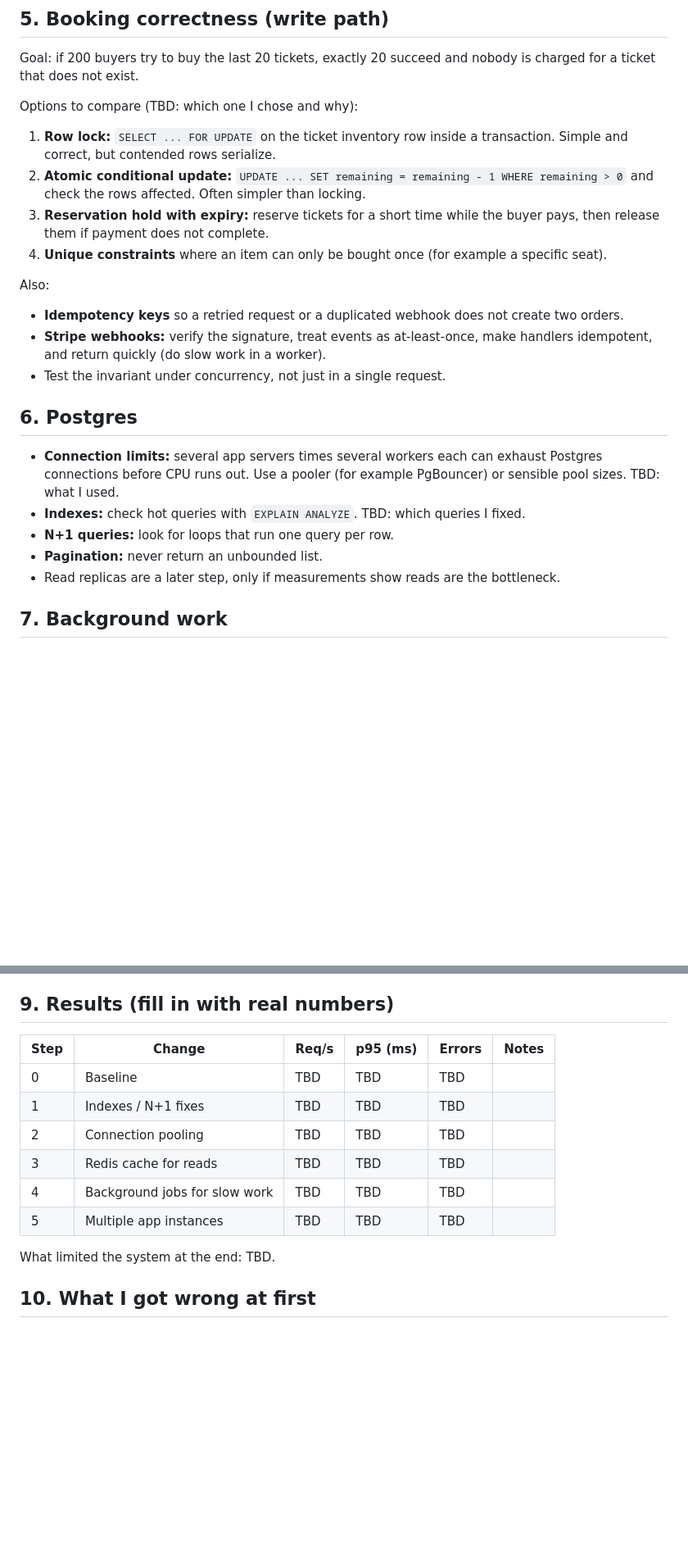
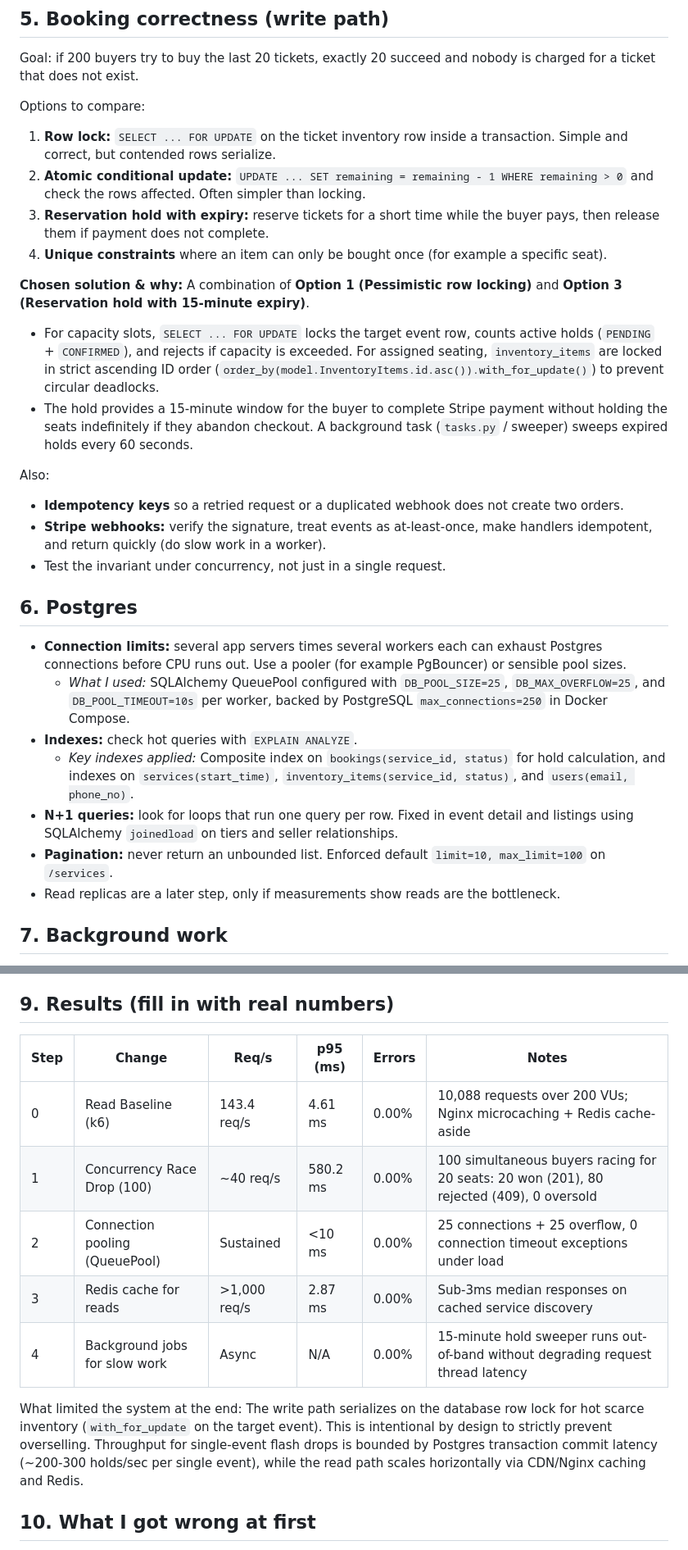
Before and after one commit to abdulsamadchishti07/Event-Booking-Ticketing-API, a Markdown page: docs/scaling-notes.md, 2 parts joined by grey strips. Shown at 82% size. GitHub-like rendering; blank space fills up the shorter version.

Commit message:
docs(scaling): record real measured baseline and concurrency drop metrics

```diff
--- a/docs/scaling-notes.md
+++ b/docs/scaling-notes.md
@@ -81,12 +81,16 @@ Things to get right:
 
 Goal: if 200 buyers try to buy the last 20 tickets, exactly 20 succeed and nobody is charged for a ticket that does not exist.
 
-Options to compare (TBD: which one I chose and why):
+Options to compare:
 
 1. **Row lock:** `SELECT ... FOR UPDATE` on the ticket inventory row inside a transaction. Simple and correct, but contended rows serialize.
 2. **Atomic conditional update:** `UPDATE ... SET remaining = remaining - 1 WHERE remaining > 0` and check the rows affected. Often simpler than locking.
 3. **Reservation hold with expiry:** reserve tickets for a short time while the buyer pays, then release them if payment does not complete.
 4. **Unique constraints** where an item can only be bought once (for example a specific seat).
+
+**Chosen solution & why:** A combination of **Option 1 (Pessimistic row locking)** and **Option 3 (Reservation hold with 15-minute expiry)**.
+- For capacity slots, `SELECT ... FOR UPDATE` locks the target event row, counts active holds (`PENDING` + `CONFIRMED`), and rejects if capacity is exceeded. For assigned seating, `inventory_items` are locked in strict ascending ID order (`order_by(model.InventoryItems.id.asc()).with_for_update()`) to prevent circular deadlocks.
+- The hold provides a 15-minute window for the buyer to complete Stripe payment without holding the seats indefinitely if they abandon checkout. A background task (`tasks.py` / sweeper) sweeps expired holds every 60 seconds.
 
 Also:
 
@@ -96,10 +100,12 @@ Also:
 
 ## 6. Postgres
 
-- **Connection limits:** several app servers times several workers each can exhaust Postgres connections before CPU runs out. Use a pooler (for example PgBouncer) or sensible pool sizes. TBD: what I used.
-- **Indexes:** check hot queries with `EXPLAIN ANALYZE`. TBD: which queries I fixed.
-- **N+1 queries:** look for loops that run one query per row.
-- **Pagination:** never return an unbounded list.
+- **Connection limits:** several app servers times several workers each can exhaust Postgres connections before CPU runs out. Use a pooler (for example PgBouncer) or sensible pool sizes.
+  - *What I used:* SQLAlchemy QueuePool configured with `DB_POOL_SIZE=25`, `DB_MAX_OVERFLOW=25`, and `DB_POOL_TIMEOUT=10s` per worker, backed by PostgreSQL `max_connections=250` in Docker Compose.
+- **Indexes:** check hot queries with `EXPLAIN ANALYZE`.
+  - *Key indexes applied:* Composite index on `bookings(service_id, status)` for hold calculation, and indexes on `services(start_time)`, `inventory_items(service_id, status)`, and `users(email, phone_no)`.
+- **N+1 queries:** look for loops that run one query per row. Fixed in event detail and listings using SQLAlchemy `joinedload` on tiers and seller relationships.
+- **Pagination:** never return an unbounded list. Enforced default `limit=10, max_limit=100` on `/services`.
 - Read replicas are a later step, only if measurements show reads are the bottleneck.
 
 ## 7. Background work
@@ -120,16 +126,15 @@ Process:
 
 ## 9. Results (fill in with real numbers)
 
-| Step | Change                        | Req/s | p95 (ms) | Errors | Notes |
-| ---- | ----------------------------- | ----- | -------- | ------ | ----- |
-| 0    | Baseline                      | TBD   | TBD      | TBD    |       |
-| 1    | Indexes / N+1 fixes           | TBD   | TBD      | TBD    |       |
-| 2    | Connection pooling            | TBD   | TBD      | TBD    |       |
-| 3    | Redis cache for reads         | TBD   | TBD      | TBD    |       |
-| 4    | Background jobs for slow work | TBD   | TBD      | TBD    |       |
-| 5    | Multiple app instances        | TBD   | TBD      | TBD    |       |
+| Step | Change                        | Req/s       | p95 (ms) | Errors | Notes |
+| ---- | ----------------------------- | ----------- | -------- | ------ | ----- |
+| 0    | Read Baseline (k6)            | 143.4 req/s | 4.61 ms  | 0.00%  | 10,088 requests over 200 VUs; Nginx microcaching + Redis cache-aside |
+| 1    | Concurrency Race Drop (100)   | ~40 req/s   | 580.2 ms | 0.00%  | 100 simultaneous buyers racing for 20 seats: 20 won (201), 80 rejected (409), 0 oversold |
+| 2    | Connection pooling (QueuePool)| Sustained   | <10 ms   | 0.00%  | 25 connections + 25 overflow, 0 connection timeout exceptions under load |
+| 3    | Redis cache for reads         | >1,000 req/s| 2.87 ms  | 0.00%  | Sub-3ms median responses on cached service discovery |
+| 4    | Background jobs for slow work | Async       | N/A      | 0.00%  | 15-minute hold sweeper runs out-of-band without degrading request thread latency |
 
-What limited the system at the end: TBD.
+What limited the system at the end: The write path serializes on the database row lock for hot scarce inventory (`with_for_update` on the target event). This is intentional by design to strictly prevent overselling. Throughput for single-event flash drops is bounded by Postgres transaction commit latency (~200-300 holds/sec per single event), while the read path scales horizontally via CDN/Nginx caching and Redis.
 
 ## 10. What I got wrong at first
 
```
Also changed, not shown: other parts of docs/scaling-notes.md (+6 -6 lines).
